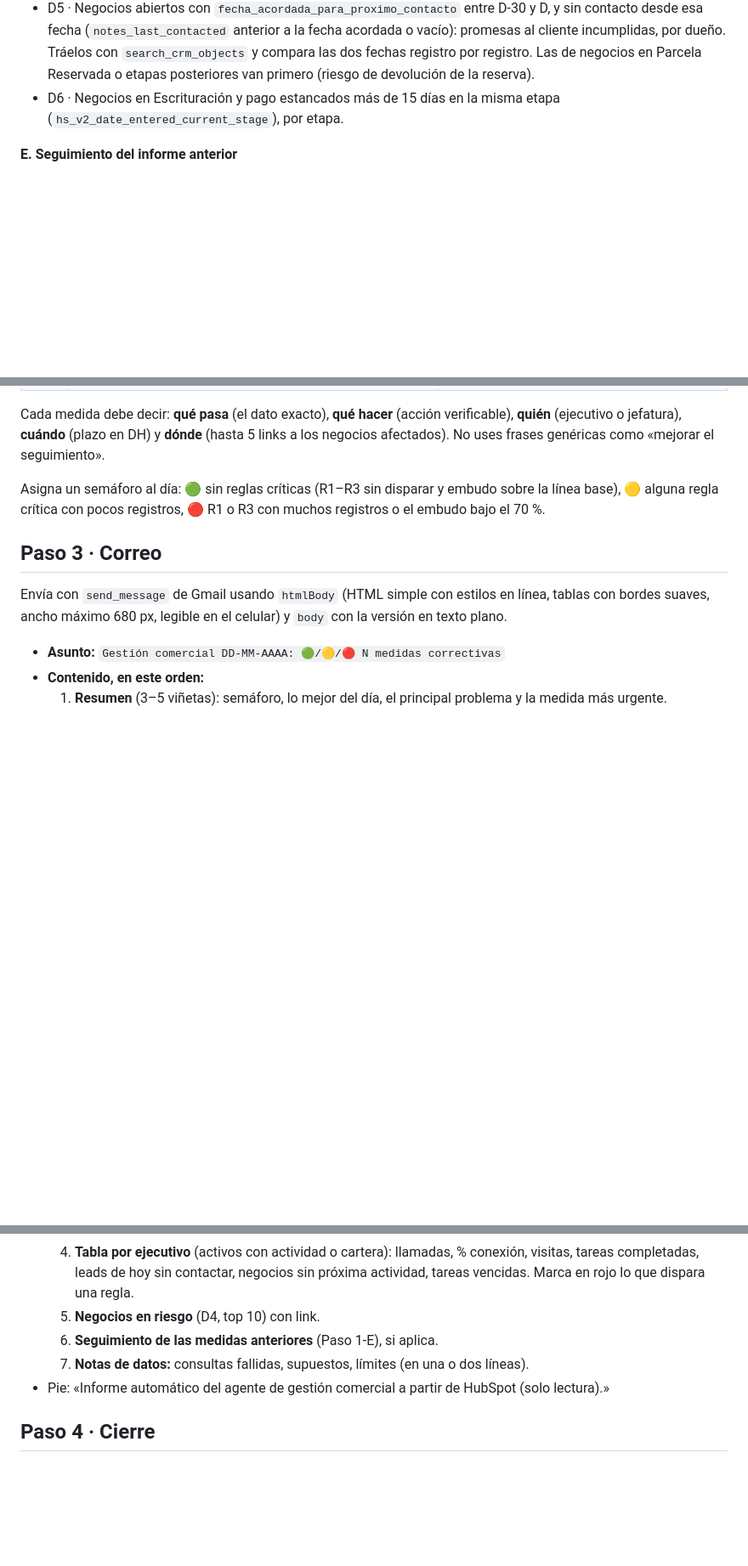
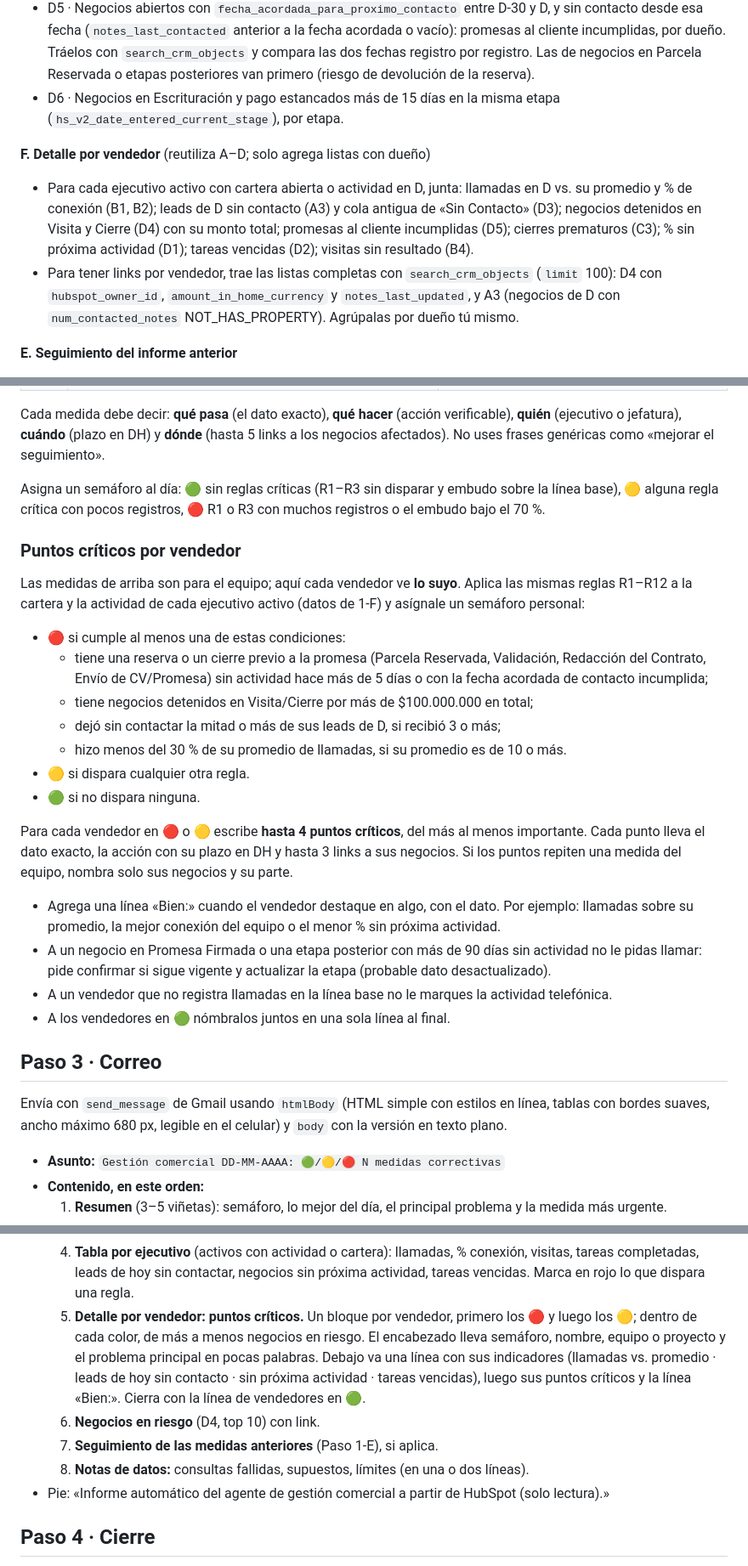
Before and after one commit to solid0072704/copahue, a Markdown page: agentes_hubspot/gestion_comercial_diaria.md, 3 parts joined by grey strips. Shown at 85% size. Drawn GitHub-style; blank space fills up the shorter version.

Commit message:
Agrega al informe diario el detalle de puntos críticos por vendedor
Cada ejecutivo activo recibe un semáforo personal y hasta 4 puntos críticos
con el dato, la acción, el plazo y links a sus negocios.

Co-Authored-By: Claude Opus 5.5 <noreply@anthropic.com>
Claude-Session: https://claude.ai/code/session_01D34wMtCkJhPL18LwZj8i2b

```diff
--- a/agentes_hubspot/gestion_comercial_diaria.md
+++ b/agentes_hubspot/gestion_comercial_diaria.md
@@ -110,6 +110,15 @@ sube el `LIMIT` o quita una dimensión, pero no informes cifras truncadas como t
 - D6 · Negocios en Escrituración y pago estancados más de 15 días en la misma etapa
   (`hs_v2_date_entered_current_stage`), por etapa.
 
+**F. Detalle por vendedor** (reutiliza A–D; solo agrega listas con dueño)
+- Para cada ejecutivo activo con cartera abierta o actividad en D, junta: llamadas en D vs. su promedio y % de
+  conexión (B1, B2); leads de D sin contacto (A3) y cola antigua de «Sin Contacto» (D3); negocios detenidos en
+  Visita y Cierre (D4) con su monto total; promesas al cliente incumplidas (D5); cierres prematuros (C3);
+  % sin próxima actividad (D1); tareas vencidas (D2); visitas sin resultado (B4).
+- Para tener links por vendedor, trae las listas completas con `search_crm_objects` (`limit` 100): D4 con
+  `hubspot_owner_id`, `amount_in_home_currency` y `notes_last_updated`, y A3 (negocios de D con
+  `num_contacted_notes` NOT_HAS_PROPERTY). Agrúpalas por dueño tú mismo.
+
 **E. Seguimiento del informe anterior**
 - Busca en Gmail el informe más reciente (`in:sent subject:"Gestión comercial" newer_than:5d`) y lee sus medidas
   con `get_thread`. Para cada una, compara con los datos de hoy y clasifícala: ✅ cumplida / ⏳ en curso / ❌ sin avance.
@@ -143,6 +152,31 @@ No uses frases genéricas como «mejorar el seguimiento».
 Asigna un semáforo al día: 🟢 sin reglas críticas (R1–R3 sin disparar y embudo sobre la línea base),
 🟡 alguna regla crítica con pocos registros, 🔴 R1 o R3 con muchos registros o el embudo bajo el 70 %.
 
+### Puntos críticos por vendedor
+
+Las medidas de arriba son para el equipo; aquí cada vendedor ve **lo suyo**. Aplica las mismas reglas R1–R12 a
+la cartera y la actividad de cada ejecutivo activo (datos de 1-F) y asígnale un semáforo personal:
+
+- 🔴 si cumple al menos una de estas condiciones:
+  - tiene una reserva o un cierre previo a la promesa (Parcela Reservada, Validación, Redacción del Contrato,
+    Envío de CV/Promesa) sin actividad hace más de 5 días o con la fecha acordada de contacto incumplida;
+  - tiene negocios detenidos en Visita/Cierre por más de $100.000.000 en total;
+  - dejó sin contactar la mitad o más de sus leads de D, si recibió 3 o más;
+  - hizo menos del 30 % de su promedio de llamadas, si su promedio es de 10 o más.
+- 🟡 si dispara cualquier otra regla.
+- 🟢 si no dispara ninguna.
+
+Para cada vendedor en 🔴 o 🟡 escribe **hasta 4 puntos críticos**, del más al menos importante. Cada punto lleva
+el dato exacto, la acción con su plazo en DH y hasta 3 links a sus negocios. Si los puntos repiten una medida del
+equipo, nombra solo sus negocios y su parte.
+
+- Agrega una línea «Bien:» cuando el vendedor destaque en algo, con el dato. Por ejemplo: llamadas sobre su
+  promedio, la mejor conexión del equipo o el menor % sin próxima actividad.
+- A un negocio en Promesa Firmada o una etapa posterior con más de 90 días sin actividad no le pidas llamar: pide
+  confirmar si sigue vigente y actualizar la etapa (probable dato desactualizado).
+- A un vendedor que no registra llamadas en la línea base no le marques la actividad telefónica.
+- A los vendedores en 🟢 nómbralos juntos en una sola línea al final.
+
 ## Paso 3 · Correo
 
 Envía con `send_message` de Gmail usando `htmlBody` (HTML simple con estilos en línea, tablas con bordes suaves,
@@ -157,9 +191,14 @@ ancho máximo 680 px, legible en el celular) y `body` con la versión en texto p
   3. **Medidas correctivas para DH:** (título con la fecha, p. ej. «para el lunes 02-11»), numeradas por prioridad, con el formato del Paso 2.
   4. **Tabla por ejecutivo** (activos con actividad o cartera): llamadas, % conexión, visitas, tareas completadas,
      leads de hoy sin contactar, negocios sin próxima actividad, tareas vencidas. Marca en rojo lo que dispara una regla.
-  5. **Negocios en riesgo** (D4, top 10) con link.
-  6. **Seguimiento de las medidas anteriores** (Paso 1-E), si aplica.
-  7. **Notas de datos:** consultas fallidas, supuestos, límites (en una o dos líneas).
+  5. **Detalle por vendedor: puntos críticos.** Un bloque por vendedor, primero los 🔴 y luego los 🟡; dentro de
+     cada color, de más a menos negocios en riesgo. El encabezado lleva semáforo, nombre, equipo o proyecto y el
+     problema principal en pocas palabras. Debajo va una línea con sus indicadores (llamadas vs. promedio ·
+     leads de hoy sin contacto · sin próxima actividad · tareas vencidas), luego sus puntos críticos y la línea
+     «Bien:». Cierra con la línea de vendedores en 🟢.
+  6. **Negocios en riesgo** (D4, top 10) con link.
+  7. **Seguimiento de las medidas anteriores** (Paso 1-E), si aplica.
+  8. **Notas de datos:** consultas fallidas, supuestos, límites (en una o dos líneas).
 - Pie: «Informe automático del agente de gestión comercial a partir de HubSpot (solo lectura).»
 
 ## Paso 4 · Cierre
```
Also changed, not shown: README.md (+1 -0 lines).
